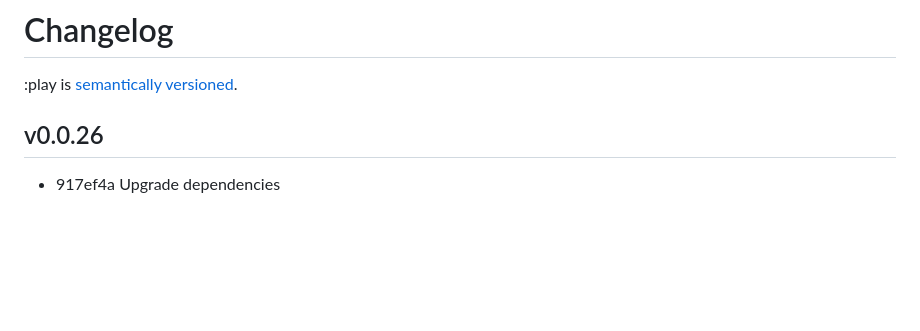
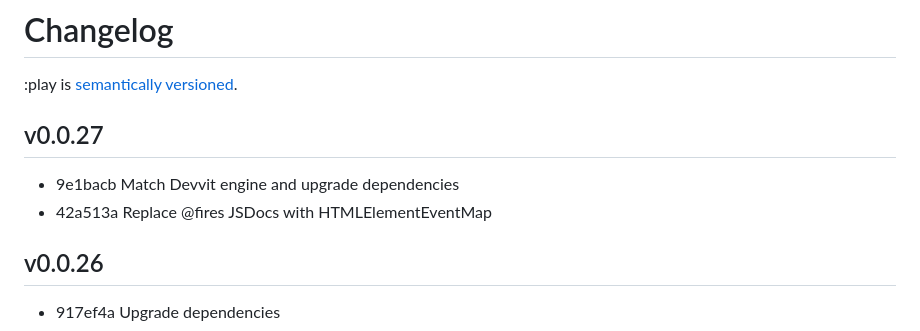
Before and after one commit to reddit/play, a Markdown page: docs/changelog.md, the part around the change. Rendered like a GitHub page; blank space fills up the shorter version.

Commit message:
Version changelog

```diff
--- a/docs/changelog.md
+++ b/docs/changelog.md
@@ -1,6 +1,11 @@
 # Changelog
 
 :play is [semantically versioned](https://semver.org).
+
+## v0.0.27
+
+- 9e1bacb Match Devvit engine and upgrade dependencies
+- 42a513a Replace @fires JSDocs with HTMLElementEventMap
 
 ## v0.0.26
 
```
